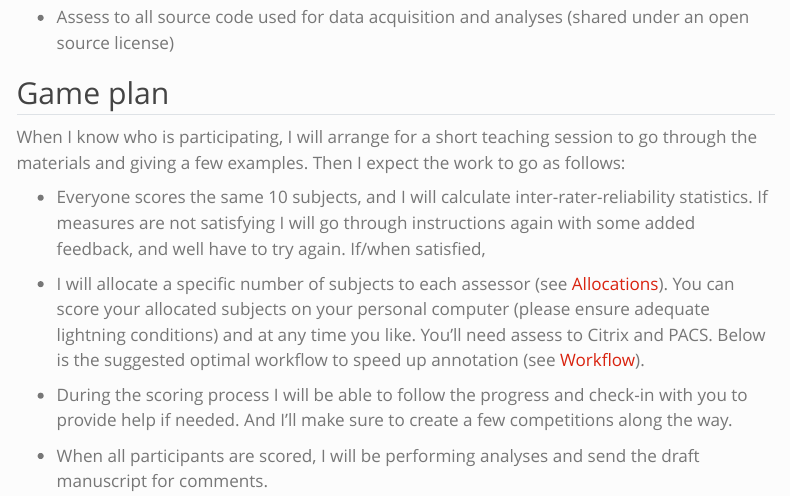
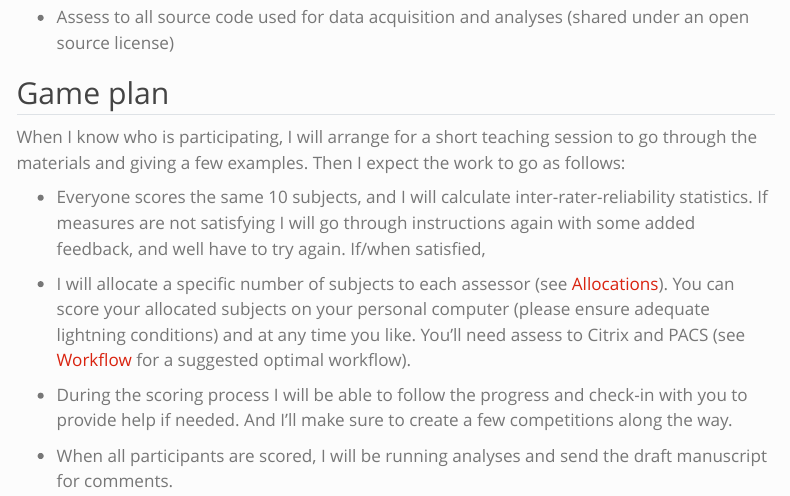
Before and after one commit to agdamsbo/cSVD-burden-annotation-and-analysis-project, a Quarto document (doc/assessor-intro.qmd): the page in a window 1100 px wide, from 950 px down. Rendered offline with R 4.5, knitr and Pandoc in place of Quarto, with nearby package versions; menus at the side of the page are left out.

Commit message:
clearer notes

```diff
--- a/doc/assessor-intro.qmd
+++ b/doc/assessor-intro.qmd
@@ -73,13 +73,13 @@ expect the work to go as follows:
     [Allocations](down-to-work.qmd#sec-allocations)). You can score your
     allocated subjects on your personal computer (please ensure adequate
     lightning conditions) and at any time you like. You'll need assess
-    to Citrix and PACS. Below is the suggested optimal workflow to speed
-    up annotation (see
-    [Workflow](down-to-work.qmd#sec-suggested-workflow)).
+    to Citrix and PACS (see
+    [Workflow](down-to-work.qmd#sec-suggested-workflow) for a suggested
+    optimal workflow).
 
 -   During the scoring process I will be able to follow the progress and
     check-in with you to provide help if needed. And I'll make sure to
     create a few competitions along the way.
 
--   When all participants are scored, I will be performing analyses and
+-   When all participants are scored, I will be running analyses and
     send the draft manuscript for comments.
```
